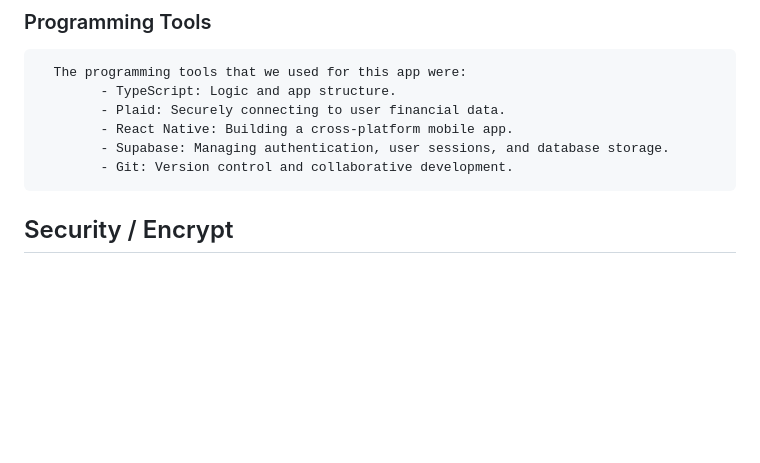
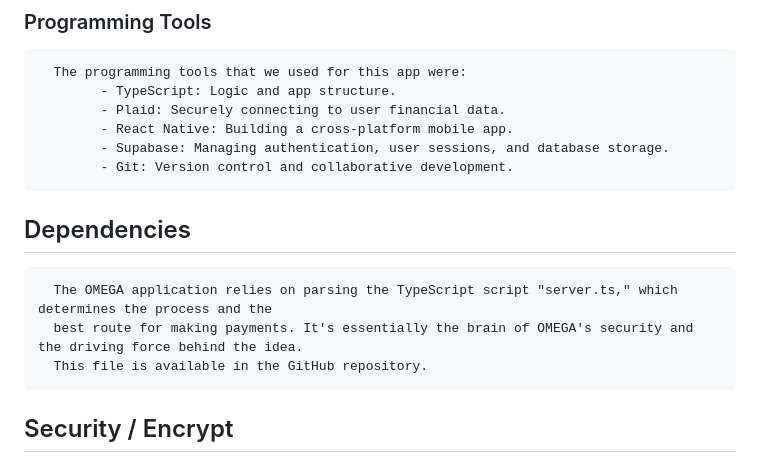
Before and after one commit to SM-KM/omega, a Markdown page: README.md, the part around one of its changes. Drawn GitHub-style; blank space fills up the shorter version.

```diff
--- a/README.md
+++ b/README.md
@@ -49,6 +49,11 @@ Team
             - Supabase: Managing authentication, user sessions, and database storage.
             - Git: Version control and collaborative development.
 
+## Dependencies
+
+      The OMEGA application relies on parsing the TypeScript script "server.ts," which determines the process and the
+      best route for making payments. It's essentially the brain of OMEGA's security and the driving force behind the idea.
+      This file is available in the GitHub repository.
 
 ## Security / Encrypt
 
```
Also changed, not shown: other parts of README.md (+1 -1 lines).
